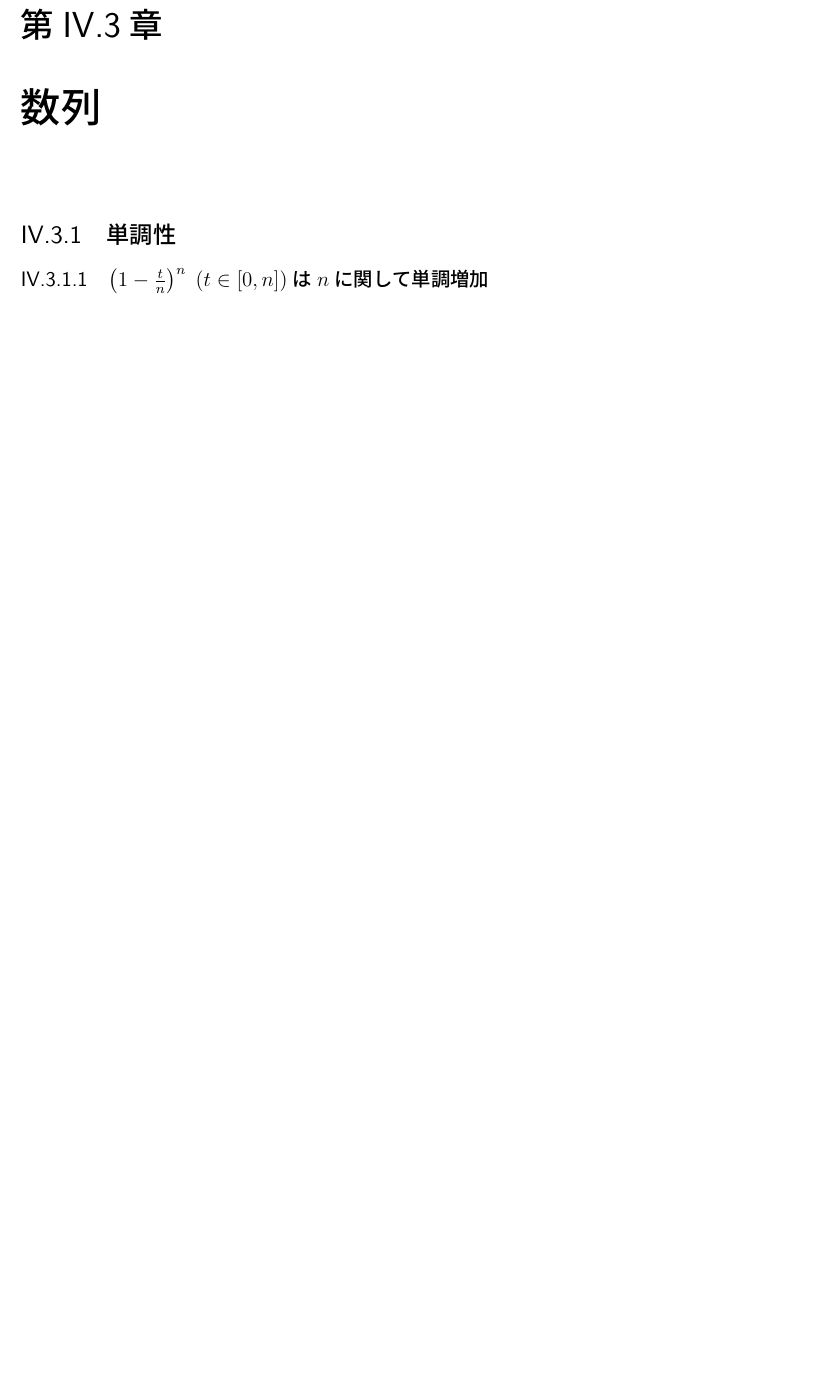
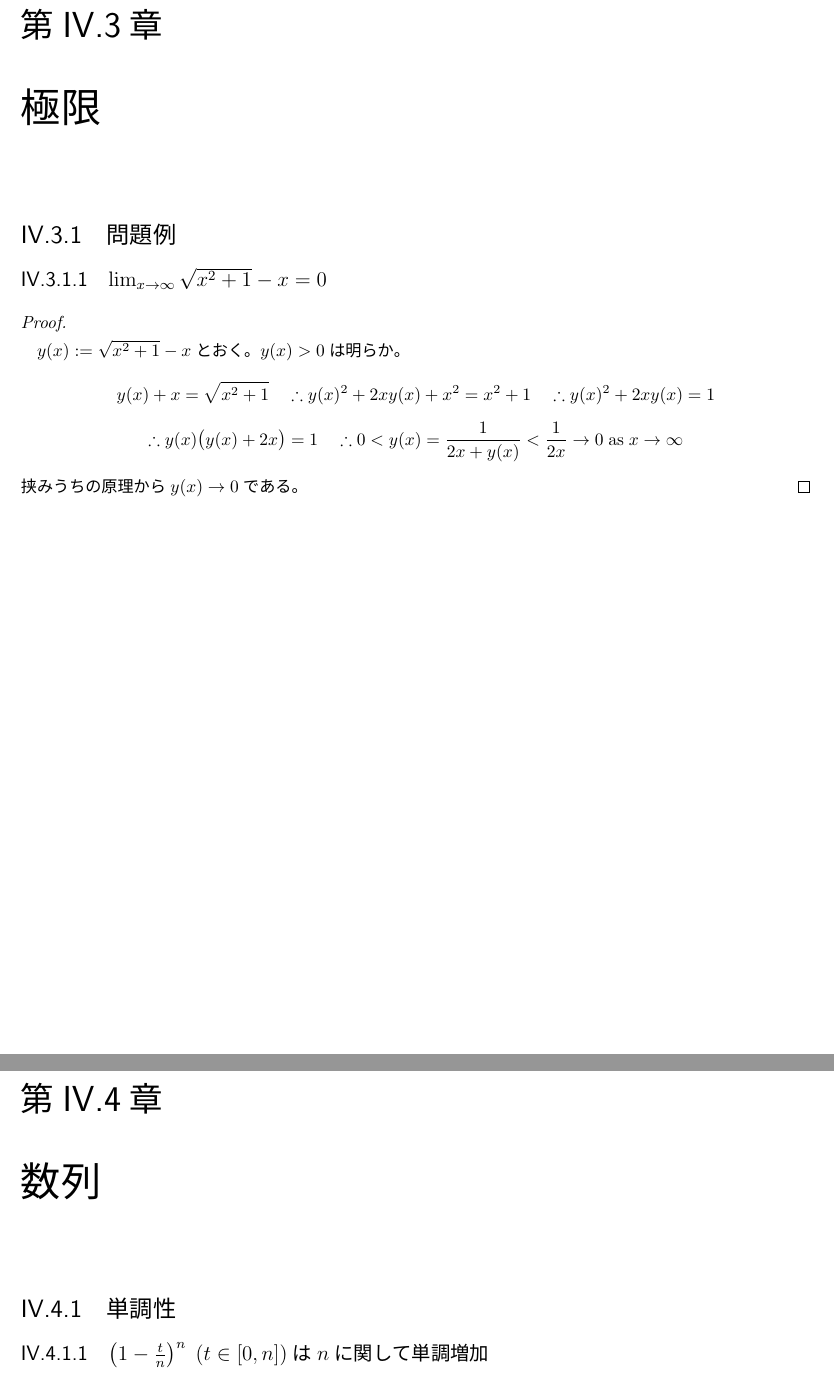
Before and after one commit to motchy869/Mathematics-Memorandum, a LaTeX book (数学備忘録.tex, which reads parts/realAnalysis/realAnalysis.tex): part of page 48 of 278 before the commit and two parts of pages 48 and 49 of 279 after it, the two joined at a grey line, cut so that both start at the same text, the shorter picture padded with empty space. The pictures show the PDF file 数学備忘録.pdf that the author committed with the source.

Commit message:
feat: an example problem: sqrt(x^2+x) - x -> 0 as x -> ∞

```diff
--- a/parts/realAnalysis/realAnalysis.tex
+++ b/parts/realAnalysis/realAnalysis.tex
@@ -47,6 +47,17 @@
 					($\ceil{x}+\ceil{y}\geq\ceil{x+y}$の証明)\\
 					$x=X\textcolor{red}{-}m_x,\;y=Y\textcolor{red}{-}m_y,\;X,Y\in\mathbb{Z},\;m_x,m_y\in[0,1)$とすると$\ceil{x}+\ceil{y} = X+Y$であり、
 					一方で$\ceil{x+y} = \ceil{X+Y-m_x-m_y} = X+Y + \ceil{-m_x-m_y} \leq X+Y$であるので、主張が従う。
+				\end{proof}
+	\chapter{極限}
+		\section{問題例}
+			\subsection{\texorpdfstring{$\lim_{x\to\infty} \sqrt{x^2+1} - x = 0$}{√(x\string^2+1)-x → 0 (as x→∞)}}
+				\begin{proof}
+					\quad\par
+					$y(x) := \sqrt{x^2+1} - x$とおく。
+					$y(x) > 0$は明らか。
+					\[ y(x)+x = \sqrt{x^2+1} \quad \therefore y(x)^2 + 2xy(x) + x^2 = x^2 + 1 \quad \therefore y(x)^2 + 2xy(x) = 1 \]
+					\[ \therefore y(x)\bigl(y(x) + 2x\bigr) = 1 \quad \therefore 0 < y(x) = \frac{1}{2x + y(x)} < \frac{1}{2x} \to 0\;\text{as}\;x\to\infty \]
+					挟みうちの原理から$y(x) \to 0$である。
 				\end{proof}
 	\chapter{数列}
 		% \section{実数を要素とする有界集合の上限と下限の存在(考察)}
```
Also changed, not shown: CHANGELOG.md, 数学備忘録.pdf.
